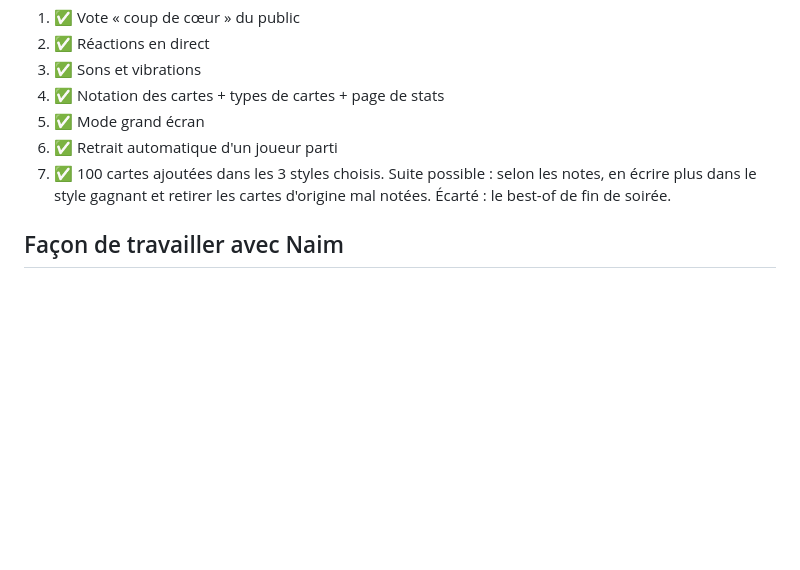
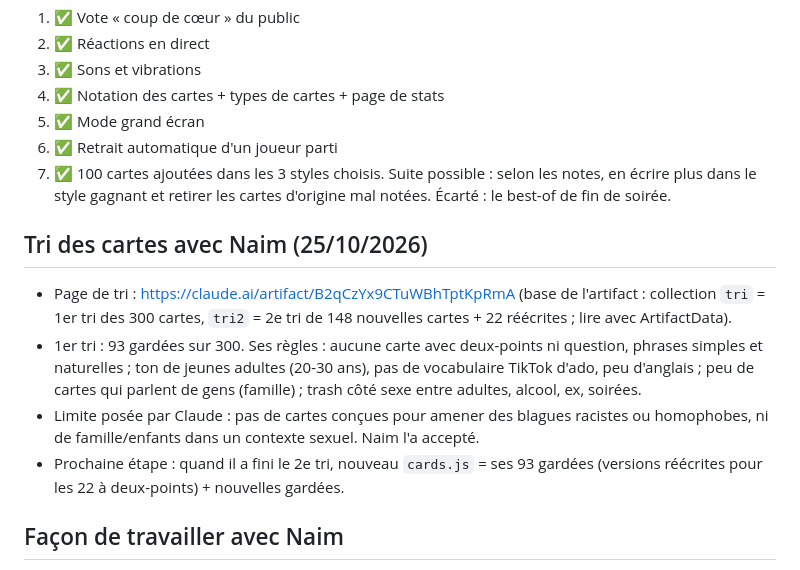
Before and after one commit to lambda123k/punchline, a Markdown page: CLAUDE.md, the part around the change. GitHub-like rendering; blank space fills up the shorter version.

Commit message:
Notes : tri des cartes avec Naim
Co-Authored-By: Claude Opus 5.5 <noreply@anthropic.com>
Claude-Session: https://claude.ai/code/session_016JbT8TjQPW1nt2Sepa68js

```diff
--- a/CLAUDE.md
+++ b/CLAUDE.md
@@ -66,6 +66,12 @@ Améliorations 1 à 6 en ligne (v=4), puis 100 nouvelles cartes (v=5). Naim trou
 7. ✅ 100 cartes ajoutées dans les 3 styles choisis. Suite possible : selon les notes, en écrire plus dans le style gagnant et retirer les cartes d'origine mal notées.
 Écarté : le best-of de fin de soirée.
 
+## Tri des cartes avec Naim (25/10/2026)
+- Page de tri : https://claude.ai/artifact/B2qCzYx9CTuWBhTptKpRmA (base de l'artifact : collection `tri` = 1er tri des 300 cartes, `tri2` = 2e tri de 148 nouvelles cartes + 22 réécrites ; lire avec ArtifactData).
+- 1er tri : 93 gardées sur 300. Ses règles : aucune carte avec deux-points ni question, phrases simples et naturelles ; ton de jeunes adultes (20-30 ans), pas de vocabulaire TikTok d'ado, peu d'anglais ; peu de cartes qui parlent de gens (famille) ; trash côté sexe entre adultes, alcool, ex, soirées.
+- Limite posée par Claude : pas de cartes conçues pour amener des blagues racistes ou homophobes, ni de famille/enfants dans un contexte sexuel. Naim l'a accepté.
+- Prochaine étape : quand il a fini le 2e tri, nouveau `cards.js` = ses 93 gardées (versions réécrites pour les 22 à deux-points) + nouvelles gardées.
+
 ## Façon de travailler avec Naim
 - Pour tout ce qui est visuel (icône, design), montrer plusieurs options et attendre son choix avant de mettre en ligne.
 - Il veut des liens directs cliquables avec quoi faire sur chaque page pour les réglages.
```
